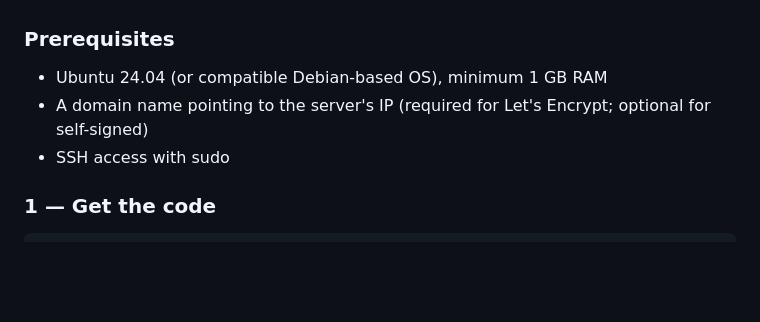
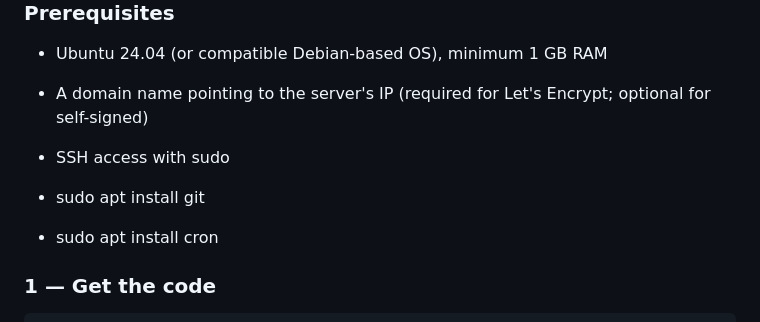
Before and after one commit to Zero3Dash/configify, a Markdown page: README.md, the part around the change. Rendered like a GitHub page; blank space fills up the shorter version.

```diff
--- a/README.md
+++ b/README.md
@@ -135,6 +135,9 @@ Follow this path if you need more control, are deploying to an existing server,
 - Ubuntu 24.04 (or compatible Debian-based OS), minimum 1 GB RAM
 - A domain name pointing to the server's IP (required for Let's Encrypt; optional for self-signed)
 - SSH access with sudo
+
+- sudo apt install git
+- sudo apt install cron
 
 ### 1 — Get the code
 
```
